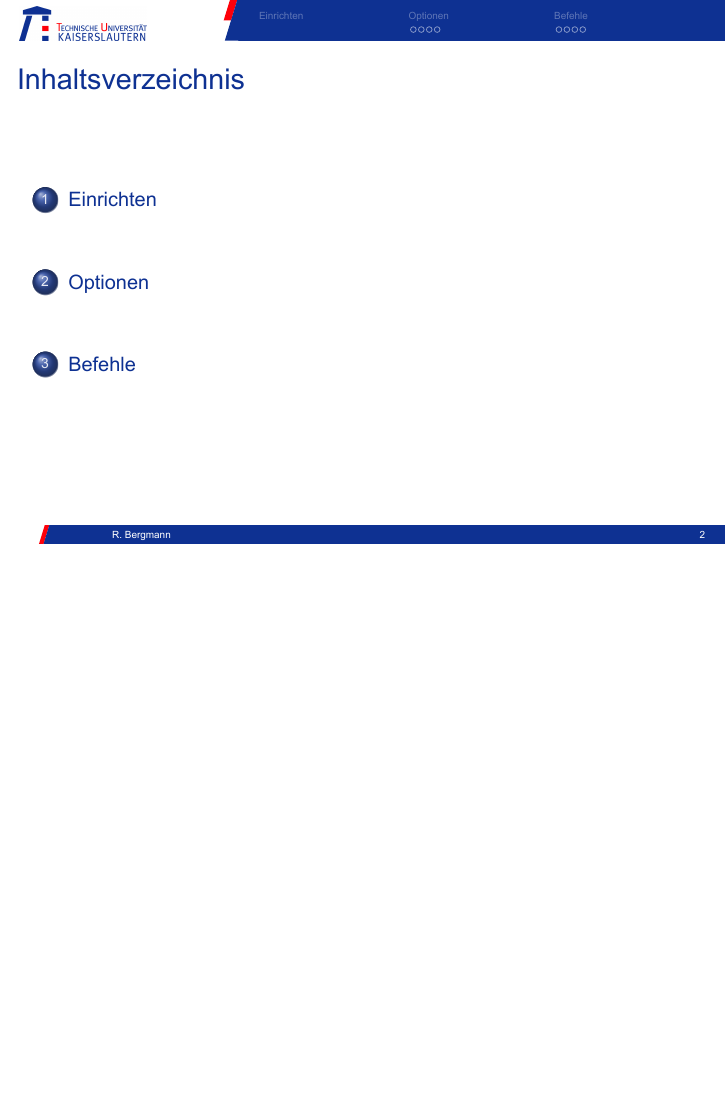
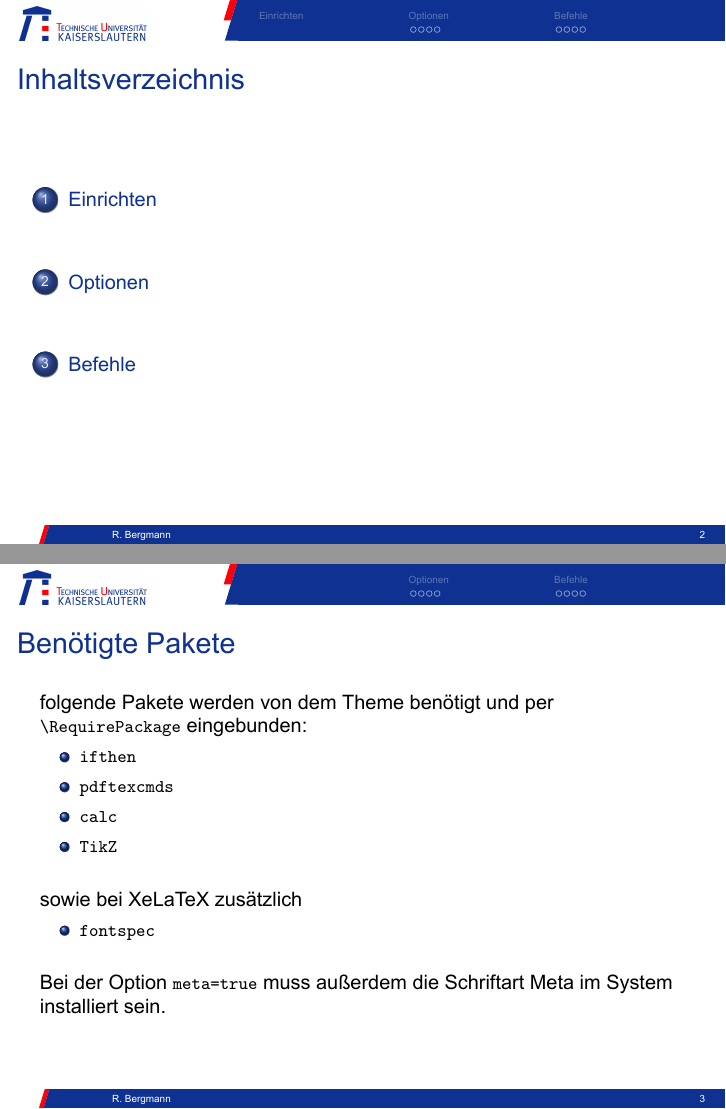
Before and after one commit to kellertuer/TUKL-Design, LaTeX slides (LaTeX-Beamer/optionen.tex): page 2 of 11 before the commit and pages 2 and 3 of 12 after it, the two joined at a grey line, the shorter picture padded with empty space. The pictures show the PDF file LaTeX-Beamer/optionen.pdf that the author committed with the source.

Commit message:
Folie eingefügt, die benötigte Pakete aufzählt.

```diff
--- a/LaTeX-Beamer/optionen.tex
+++ b/LaTeX-Beamer/optionen.tex
@@ -42,6 +42,20 @@
 		\tableofcontents
 	\end{frame}
 	\section{Einrichten}
+	\begin{frame}[fragile]{Benötigte Pakete}
+		folgende Pakete werden von dem Theme benötigt und per \lstinline!\RequirePackage! eingebunden:
+		\begin{itemize}
+			\item \lstinline!ifthen!
+			\item \lstinline!pdftexcmds!
+			\item \lstinline!calc!
+			\item \lstinline!TikZ!
+		\end{itemize}\vspace{\baselineskip}
+		sowie bei XeLaTeX zusätzlich
+		\begin{itemize}
+			\item \lstinline!fontspec!
+		\end{itemize}\vspace{\baselineskip}
+		Bei der Option \lstinline!meta=true! muss außerdem die Schriftart Meta im System installiert sein.
+	\end{frame}
 	\begin{frame}{Einbinden des Themes}
 		\begin{itemize}
 			\item die 4 Dateien
```
Also changed, not shown: LaTeX-Beamer/optionen.pdf, LaTeX-Beamer/optionen.tex (2 more changed lines).
